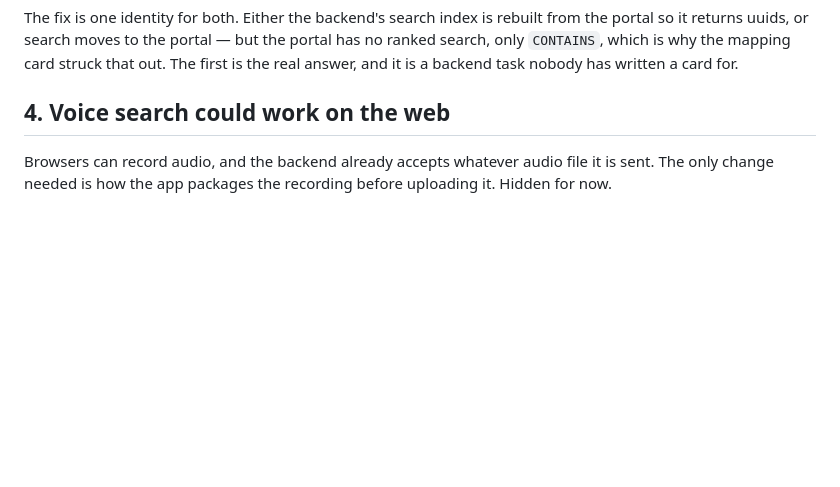
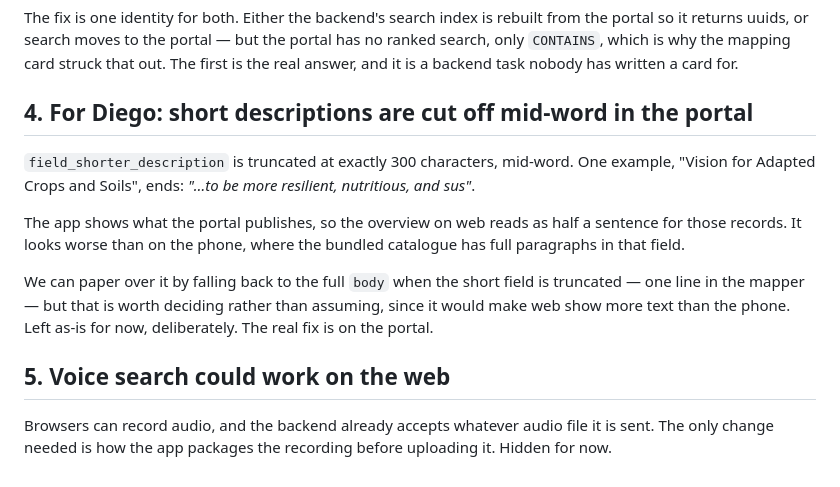
Before and after one commit to gershinho/ATIO-KB-MOBILE, a Markdown page: PWA-FOLLOW-UPS.md, the part around the change. Drawn GitHub-style; blank space fills up the shorter version.

Commit message:
Note the portal's truncated short descriptions
field_shorter_description is cut at exactly 300 characters, mid-word, so the
overview reads as half a sentence for those records. The app shows what the
portal publishes and will keep doing so; this is a note for whoever owns the
field, and a record that falling back to the full body was considered and not
taken.

Co-Authored-By: Claude Opus 5 (1M context) <noreply@anthropic.com>
Claude-Session: https://claude.ai/code/session_01BewTYTJzUggxMZzvChK5kM

```diff
--- a/PWA-FOLLOW-UPS.md
+++ b/PWA-FOLLOW-UPS.md
@@ -72,7 +72,23 @@ struck that out. The first is the real answer, and it is a backend task nobody
 has written a card for.
 
 
-## 4. Voice search could work on the web
+## 4. For Diego: short descriptions are cut off mid-word in the portal
+
+`field_shorter_description` is truncated at exactly 300 characters, mid-word. One
+example, "Vision for Adapted Crops and Soils", ends: *"…to be more resilient,
+nutritious, and sus"*.
+
+The app shows what the portal publishes, so the overview on web reads as half a
+sentence for those records. It looks worse than on the phone, where the bundled
+catalogue has full paragraphs in that field.
+
+We can paper over it by falling back to the full `body` when the short field is
+truncated — one line in the mapper — but that is worth deciding rather than
+assuming, since it would make web show more text than the phone. Left as-is for
+now, deliberately. The real fix is on the portal.
+
+
+## 5. Voice search could work on the web
 
 Browsers can record audio, and the backend already accepts whatever audio file it is sent.
 The only change needed is how the app packages the recording before uploading it. Hidden
```
